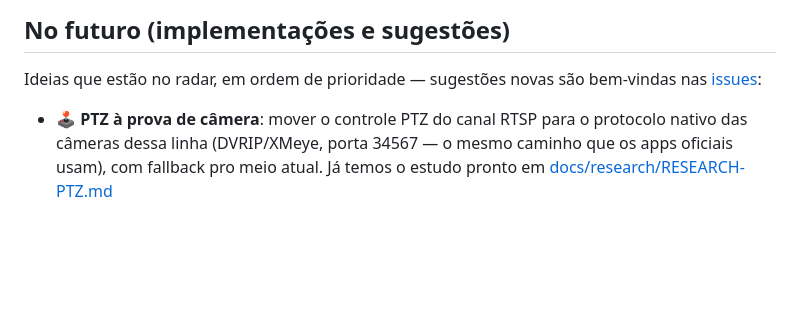
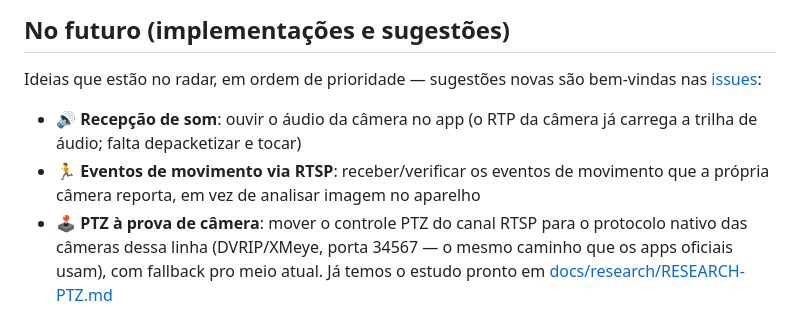
Before and after one commit to Wennington123/YooFree, a Markdown page: README.md, the part around the change. Rendered like a GitHub page; blank space fills up the shorter version.

Commit message:
Docs: proximos passos — audio da camera e eventos de movimento via RTSP
Co-authored-by: CommandCodeBot <noreply@commandcode.ai>

```diff
--- a/README.md
+++ b/README.md
@@ -188,6 +188,10 @@ simultâneas). Suporte a múltiplas câmeras está nos planos.
 Ideias que estão no radar, em ordem de prioridade — sugestões novas são bem-vindas
 nas [issues](../../issues):
 
+- 🔊 **Recepção de som**: ouvir o áudio da câmera no app (o RTP da câmera já
+  carrega a trilha de áudio; falta depacketizar e tocar)
+- 🏃 **Eventos de movimento via RTSP**: receber/verificar os eventos de
+  movimento que a própria câmera reporta, em vez de analisar imagem no aparelho
 - 🕹️ **PTZ à prova de câmera**: mover o controle PTZ do canal RTSP para o
   protocolo nativo das câmeras dessa linha (DVRIP/XMeye, porta 34567 — o mesmo
   caminho que os apps oficiais usam), com fallback pro meio atual. Já temos o
```
